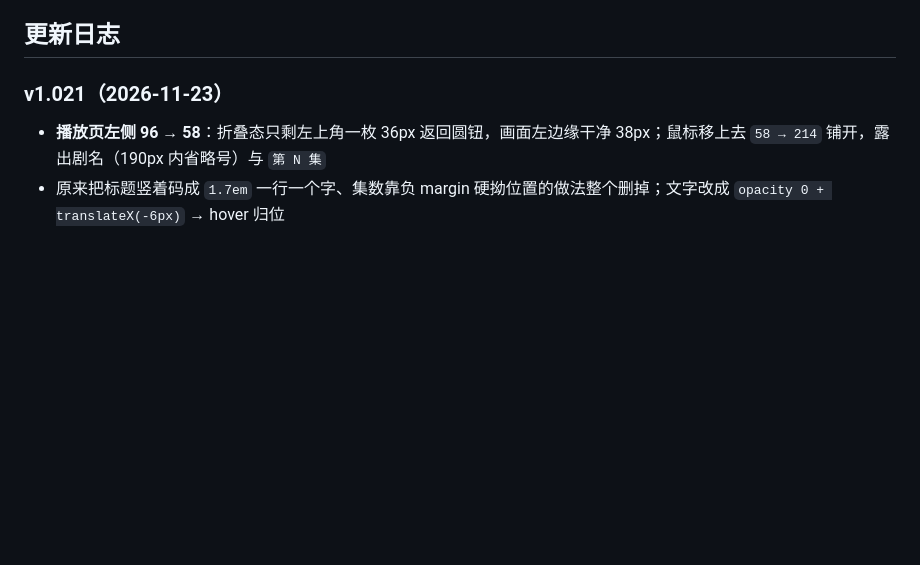
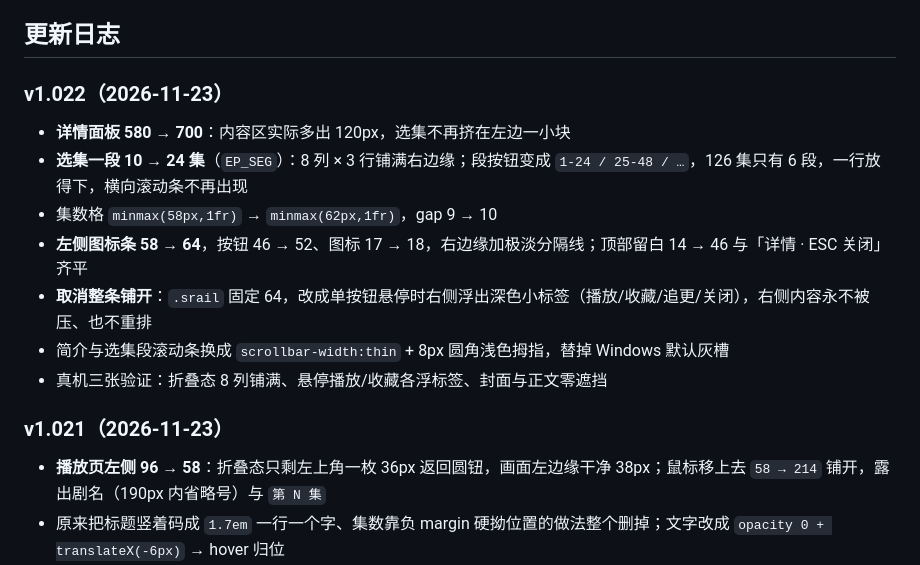
Before and after one commit to guhang42-jpg/hongguo-desktop-skin, a Markdown page: README.md, the part around one of its changes. Rendered like a GitHub page; blank space fills up the shorter version.

```diff
--- a/README.md
+++ b/README.md
@@ -173,6 +173,16 @@ ui/ai/                           ← 只有语义版有：24 MB 模型 + 11.8 MB
 - 若权利人认为本仓库或发布物侵犯其权益，请通过 Issue 或邮件联系我，我会在收到通知后 **24 小时内删除仓库与全部发布物**（侵权立删，不需要解释）。
 
 ## 更新日志
+
+### v1.022（2026-11-23）
+
+- **详情面板 580 → 700**：内容区实际多出 120px，选集不再挤在左边一小块
+- **选集一段 10 → 24 集**（`EP_SEG`）：8 列 × 3 行铺满右边缘；段按钮变成 `1-24 / 25-48 / …`，126 集只有 6 段，一行放得下，横向滚动条不再出现
+- 集数格 `minmax(58px,1fr)` → `minmax(62px,1fr)`，gap 9 → 10
+- **左侧图标条 58 → 64**，按钮 46 → 52、图标 17 → 18，右边缘加极淡分隔线；顶部留白 14 → 46 与「详情 · ESC 关闭」齐平
+- **取消整条铺开**：`.srail` 固定 64，改成单按钮悬停时右侧浮出深色小标签（播放/收藏/追更/关闭），右侧内容永不被压、也不重排
+- 简介与选集段滚动条换成 `scrollbar-width:thin` + 8px 圆角浅色拇指，替掉 Windows 默认灰槽
+- 真机三张验证：折叠态 8 列铺满、悬停播放/收藏各浮标签、封面与正文零遮挡
 
 ### v1.021（2026-11-23）
 
```
Also changed, not shown: other parts of README.md (+7 -7 lines), docs/release-1.022.md (added, +45 -0 lines), docs/preview-detail.jpg, 5 other files.
